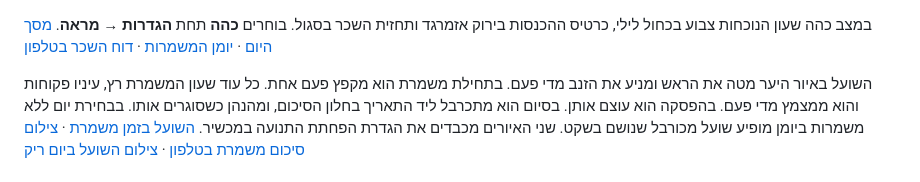
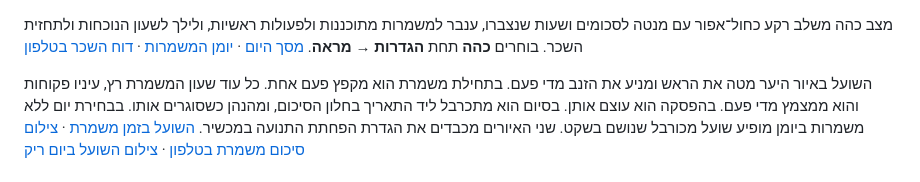
Before and after one commit to razmazlih/shuon, a Markdown page: README.md, the part around the change. Drawn GitHub-style.

Commit message:
Unify dark-mode accents across the dashboard, calendar, and salary

```diff
--- a/README.md
+++ b/README.md
@@ -4,7 +4,7 @@
 
 ![מסך היום של שועון](docs/screenshots/today-desktop.png)
 
-במצב כהה שעון הנוכחות צבוע בכחול לילי, כרטיס ההכנסות בירוק אזמרגד ותחזית השכר בסגול. בוחרים **כהה** תחת **הגדרות → מראה**. [מסך היום](docs/screenshots/today-dark.png) · [יומן המשמרות](docs/screenshots/calendar-dark.png) · [דוח השכר בטלפון](docs/screenshots/salary-dark-mobile.png)
+מצב כהה משלב רקע כחול־אפור עם מנטה לסכומים ושעות שנצברו, ענבר למשמרות מתוכננות ולפעולות ראשיות, ולילך לשעון הנוכחות ולתחזית השכר. בוחרים **כהה** תחת **הגדרות → מראה**. [מסך היום](docs/screenshots/today-dark.png) · [יומן המשמרות](docs/screenshots/calendar-dark.png) · [דוח השכר בטלפון](docs/screenshots/salary-dark-mobile.png)
 
 השועל באיור היער מטה את הראש ומניע את הזנב מדי פעם. בתחילת משמרת הוא מקפץ פעם אחת. כל עוד שעון המשמרת רץ, עיניו פקוחות והוא ממצמץ מדי פעם. בהפסקה הוא עוצם אותן. בסיום הוא מתכרבל ליד התאריך בחלון הסיכום, ומהנהן כשסוגרים אותו. בבחירת יום ללא משמרות ביומן מופיע שועל מכורבל שנושם בשקט. שני האיורים מכבדים את הגדרת הפחתת התנועה במכשיר. [השועל בזמן משמרת](docs/screenshots/clock-active-fox.png) · [צילום סיכום משמרת בטלפון](docs/screenshots/shift-finished-mobile.png) · [צילום השועל ביום ריק](docs/screenshots/calendar-resting-fox.png)
 
```
Also changed, not shown: docs/screenshots/calendar-dark.png, docs/screenshots/salary-dark-mobile.png, docs/screenshots/today-dark.png, 4 other files.
